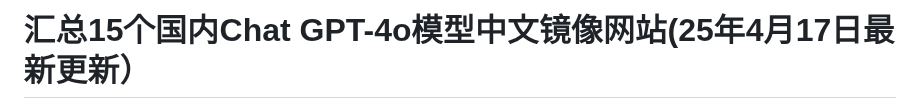
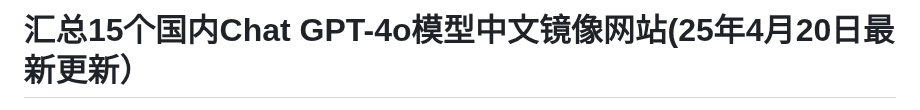
Before and after one commit to Cailailai/gpt-zh, a Markdown page: README.md, the part around one of its changes. GitHub-like rendering.

```diff
--- a/README.md
+++ b/README.md
@@ -1,2 +1,2 @@
-# 汇总15个国内Chat GPT-4o模型中文镜像网站(25年4月17日最新更新）
+# 汇总15个国内Chat GPT-4o模型中文镜像网站(25年4月20日最新更新）
 
```
Also changed, not shown: other parts of README.md (+1 -1 lines).
